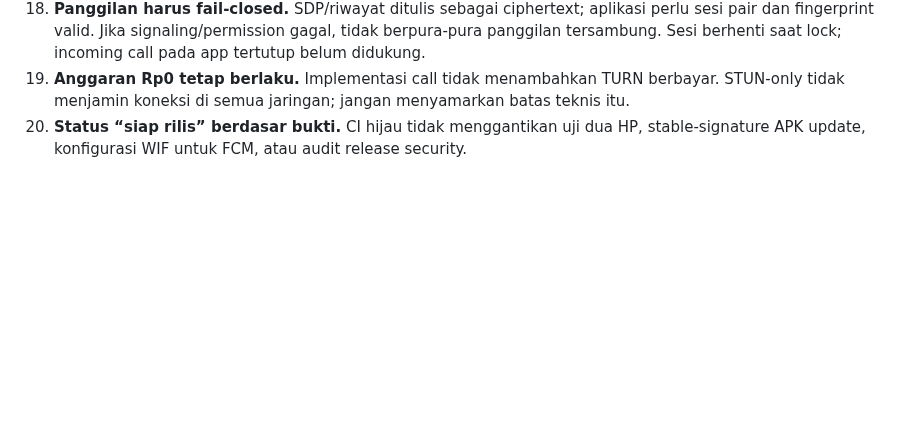
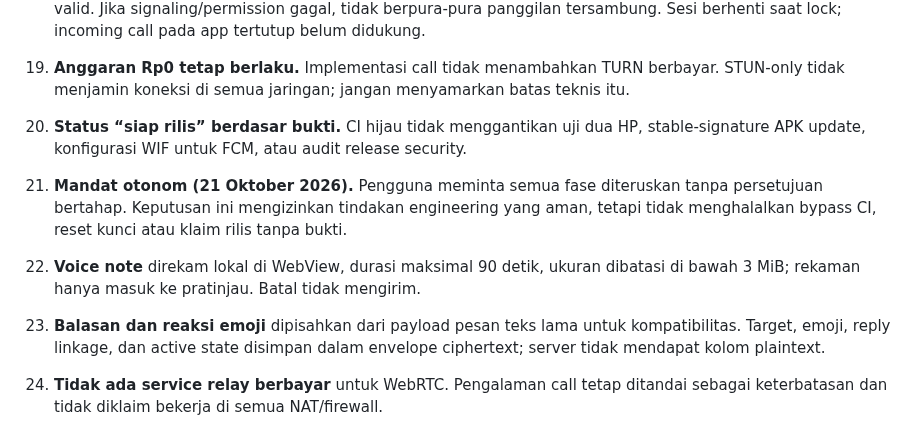
Before and after one commit to midznight/HN, a Markdown page: docs/DECISIONS.md, the part around the change. GitHub-like rendering; blank space fills up the shorter version.

Commit message:
docs: record voice note and annotation behavior decisions

```diff
--- a/docs/DECISIONS.md
+++ b/docs/DECISIONS.md
@@ -36,3 +36,8 @@ Catatan keputusan diperbarui 21 Oktober 2026 — Fase 4 opt-out hardening.
 18. **Panggilan harus fail-closed.** SDP/riwayat ditulis sebagai ciphertext; aplikasi perlu sesi pair dan fingerprint valid. Jika signaling/permission gagal, tidak berpura-pura panggilan tersambung. Sesi berhenti saat lock; incoming call pada app tertutup belum didukung.
 19. **Anggaran Rp0 tetap berlaku.** Implementasi call tidak menambahkan TURN berbayar. STUN-only tidak menjamin koneksi di semua jaringan; jangan menyamarkan batas teknis itu.
 20. **Status “siap rilis” berdasar bukti.** CI hijau tidak menggantikan uji dua HP, stable-signature APK update, konfigurasi WIF untuk FCM, atau audit release security.
+
+21. **Mandat otonom (21 Oktober 2026).** Pengguna meminta semua fase diteruskan tanpa persetujuan bertahap. Keputusan ini mengizinkan tindakan engineering yang aman, tetapi tidak menghalalkan bypass CI, reset kunci atau klaim rilis tanpa bukti.
+22. **Voice note** direkam lokal di WebView, durasi maksimal 90 detik, ukuran dibatasi di bawah 3 MiB; rekaman hanya masuk ke pratinjau. Batal tidak mengirim.
+23. **Balasan dan reaksi emoji** dipisahkan dari payload pesan teks lama untuk kompatibilitas. Target, emoji, reply linkage, dan active state disimpan dalam envelope ciphertext; server tidak mendapat kolom plaintext.
+24. **Tidak ada service relay berbayar** untuk WebRTC. Pengalaman call tetap ditandai sebagai keterbatasan dan tidak diklaim bekerja di semua NAT/firewall.
```
